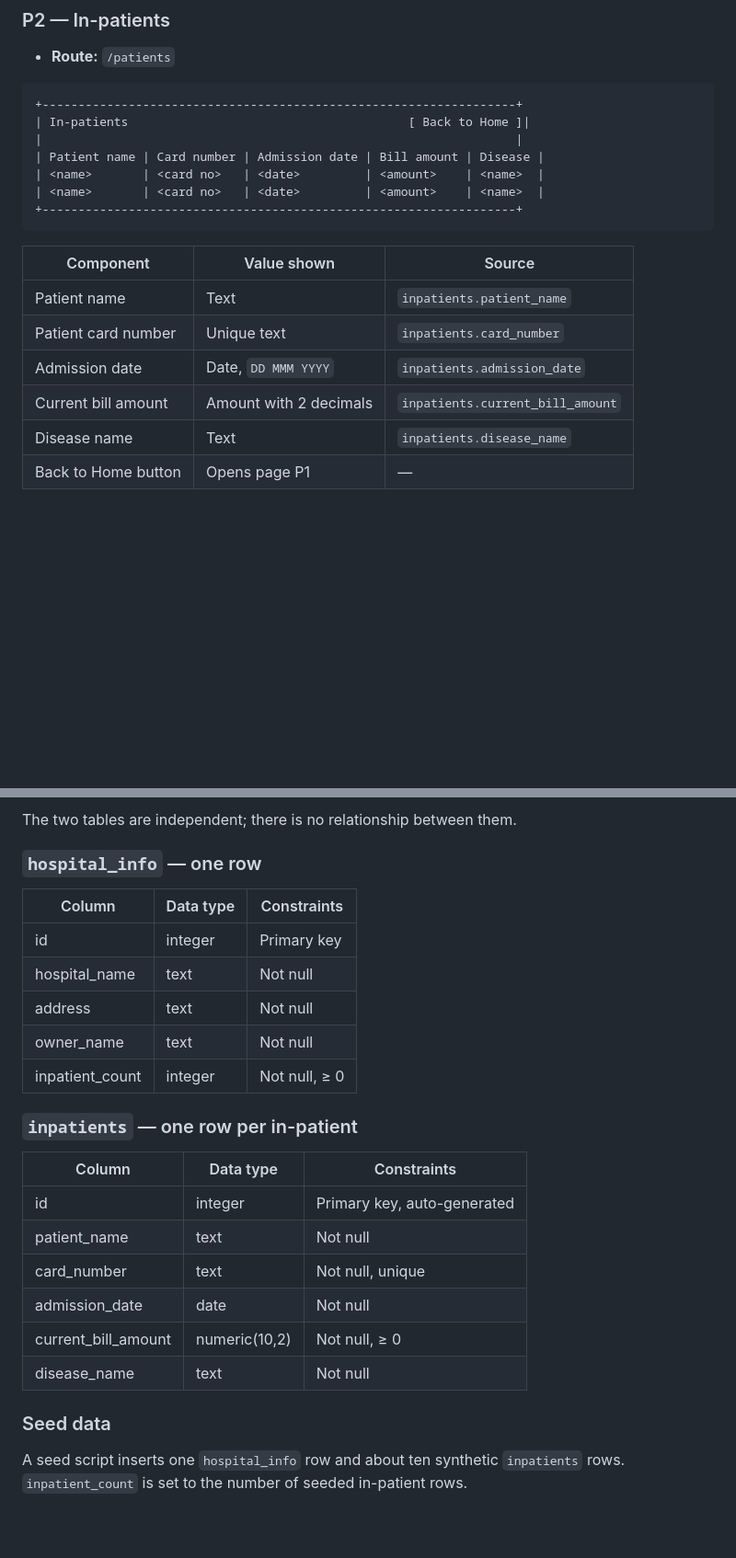
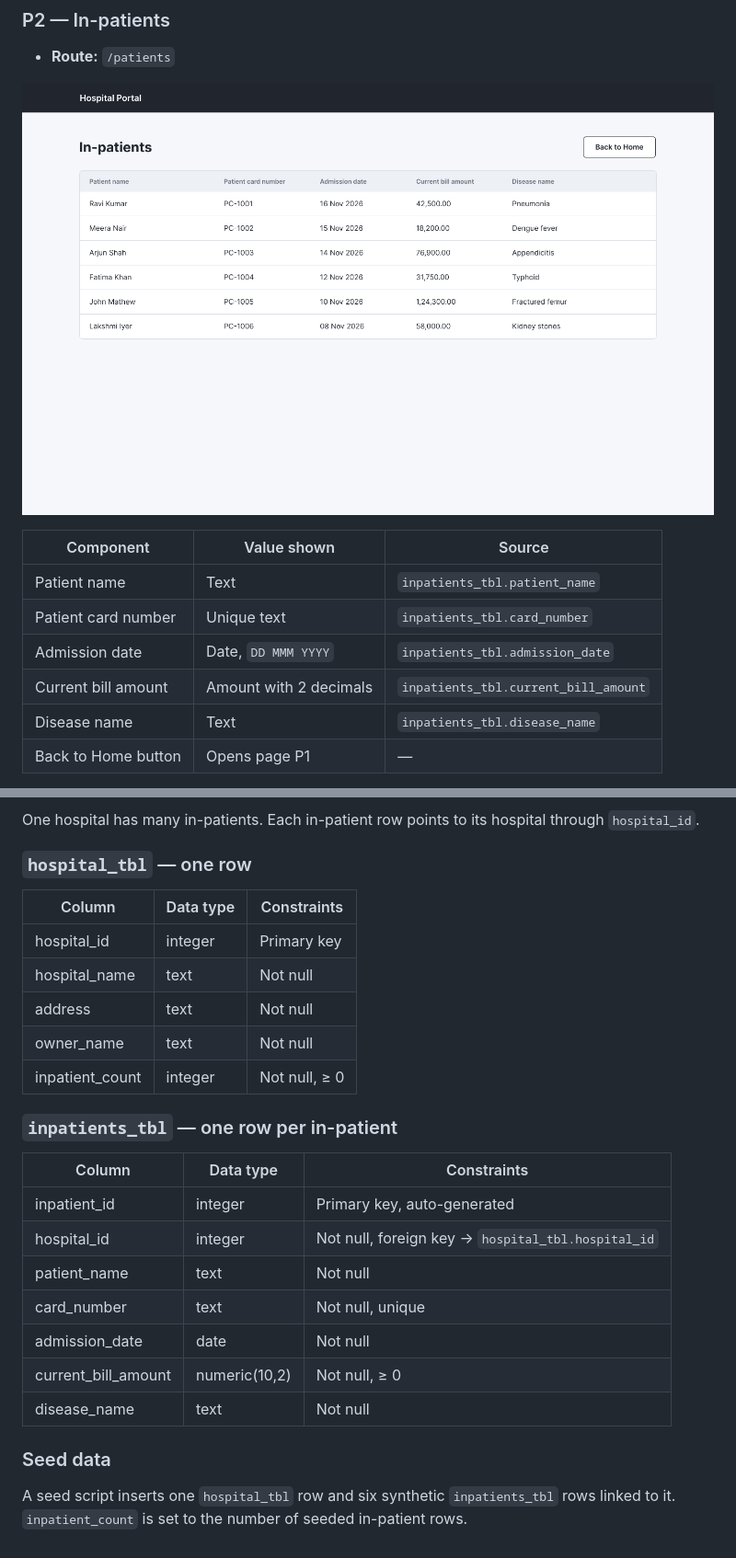
Before and after one commit to manojshetty28/hospitalportalbyclaude, a Markdown page: docs/business-spec.md, 2 parts joined by grey strips. Shown at 92% size. GitHub-like rendering; pictures changed too: docs/design/p2-inpatients.png (added); blank space fills up the shorter version.

````diff
--- a/docs/business-spec.md
+++ b/docs/business-spec.md
@@ -45,23 +36,15 @@ A learning app with two read-only pages. All values are static: they are loaded
 
 - **Route:** `/patients`
 
-```
-+------------------------------------------------------------------+
-| In-patients                                       [ Back to Home ]|
-|                                                                  |
-| Patient name | Card number | Admission date | Bill amount | Disease |
-| <name>       | <card no>   | <date>         | <amount>    | <name>  |
-| <name>       | <card no>   | <date>         | <amount>    | <name>  |
-+------------------------------------------------------------------+
-```
+![P2 In-patients wireframe](design/p2-inpatients.png)
 
 | Component | Value shown | Source |
 |---|---|---|
-| Patient name | Text | `inpatients.patient_name` |
-| Patient card number | Unique text | `inpatients.card_number` |
-| Admission date | Date, `DD MMM YYYY` | `inpatients.admission_date` |
-| Current bill amount | Amount with 2 decimals | `inpatients.current_bill_amount` |
-| Disease name | Text | `inpatients.disease_name` |
+| Patient name | Text | `inpatients_tbl.patient_name` |
+| Patient card number | Unique text | `inpatients_tbl.card_number` |
+| Admission date | Date, `DD MMM YYYY` | `inpatients_tbl.admission_date` |
+| Current bill amount | Amount with 2 decimals | `inpatients_tbl.current_bill_amount` |
+| Disease name | Text | `inpatients_tbl.disease_name` |
 | Back to Home button | Opens page P1 | — |
 
 Rows are sorted by admission date, newest first. If there are no records the page shows "No in-patients found".
@@ -123,23 +108,24 @@ erDiagram
   }
 ```
 
-The two tables are independent; there is no relationship between them.
+One hospital has many in-patients. Each in-patient row points to its hospital through `hospital_id`.
 
-### `hospital_info` — one row
+### `hospital_tbl` — one row
 
 | Column | Data type | Constraints |
 |---|---|---|
-| id | integer | Primary key |
+| hospital_id | integer | Primary key |
 | hospital_name | text | Not null |
 | address | text | Not null |
 | owner_name | text | Not null |
 | inpatient_count | integer | Not null, ≥ 0 |
 
-### `inpatients` — one row per in-patient
+### `inpatients_tbl` — one row per in-patient
 
 | Column | Data type | Constraints |
 |---|---|---|
-| id | integer | Primary key, auto-generated |
+| inpatient_id | integer | Primary key, auto-generated |
+| hospital_id | integer | Not null, foreign key → `hospital_tbl.hospital_id` |
 | patient_name | text | Not null |
 | card_number | text | Not null, unique |
 | admission_date | date | Not null |
@@ -148,4 +134,4 @@ The two tables are independent; there is no relationship between them.
 
 ### Seed data
 
-A seed script inserts one `hospital_info` row and about ten synthetic `inpatients` rows. `inpatient_count` is set to the number of seeded in-patient rows.
+A seed script inserts one `hospital_tbl` row and six synthetic `inpatients_tbl` rows linked to it. `inpatient_count` is set to the number of seeded in-patient rows.
````
Also changed, not shown: other parts of docs/business-spec.md (+15 -22 lines), docs/design/README.md (added, +12 -0 lines), docs/design/p1-home.png (added).
